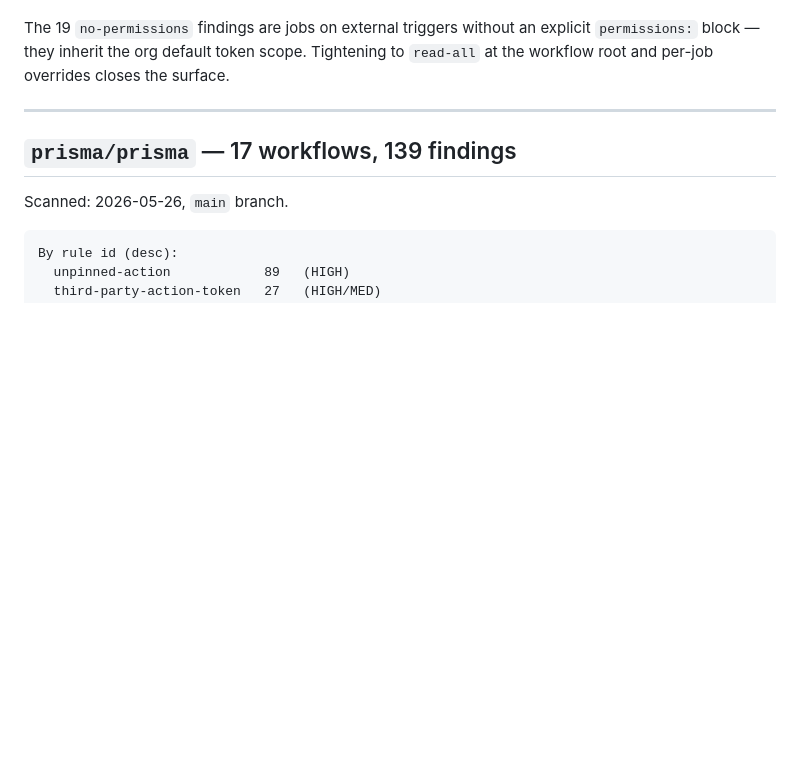
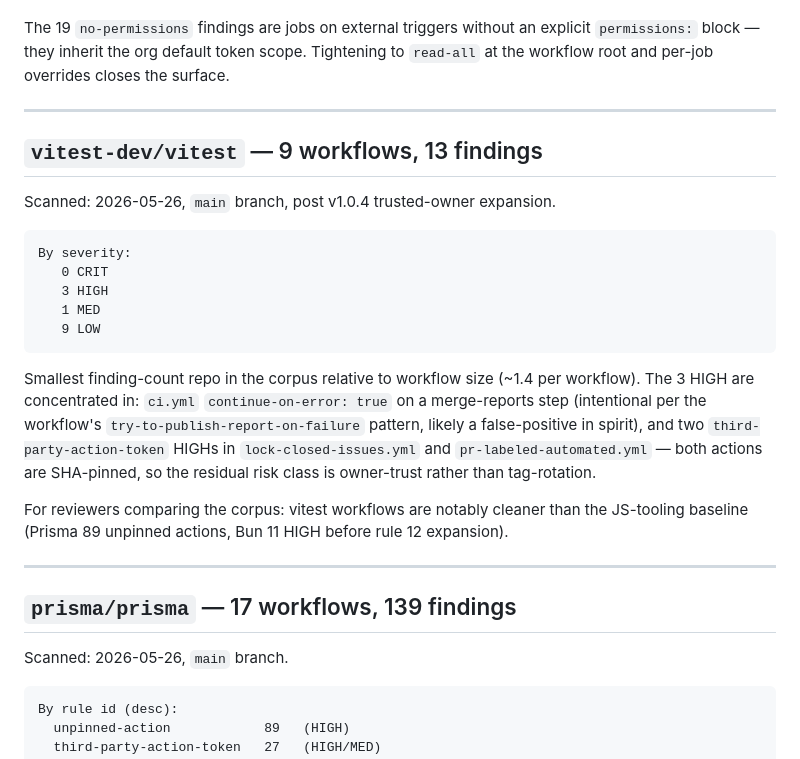
Before and after one commit to Fabridev444/gha-shield, a Markdown page: REAL-WORLD-AUDITS.md, the part around the change. Rendered like a GitHub page; blank space fills up the shorter version.

Commit message:
Add vitest-dev/vitest to REAL-WORLD-AUDITS — 9 wf, 13 findings (post v1.0.4)

````diff
--- a/REAL-WORLD-AUDITS.md
+++ b/REAL-WORLD-AUDITS.md
@@ -35,6 +35,24 @@ The 4 critical findings in `release-next-rspack.yml` are concentrated in one rel
 The 15 `cmd-injection` candidates are expressions like `${{ github.event.* }}` interpolated into `run:` blocks. Many will be false positives for fields that are not in practice attacker-controlled (numeric IDs, internal refs). Manual triage will likely cut the cluster ~30%. Even so, residuals remain real.
 
 The 19 `no-permissions` findings are jobs on external triggers without an explicit `permissions:` block — they inherit the org default token scope. Tightening to `read-all` at the workflow root and per-job overrides closes the surface.
+
+---
+
+## `vitest-dev/vitest` — 9 workflows, 13 findings
+
+Scanned: 2026-05-26, `main` branch, post v1.0.4 trusted-owner expansion.
+
+```
+By severity:
+   0 CRIT
+   3 HIGH
+   1 MED
+   9 LOW
+```
+
+Smallest finding-count repo in the corpus relative to workflow size (~1.4 per workflow). The 3 HIGH are concentrated in: `ci.yml` `continue-on-error: true` on a merge-reports step (intentional per the workflow's `try-to-publish-report-on-failure` pattern, likely a false-positive in spirit), and two `third-party-action-token` HIGHs in `lock-closed-issues.yml` and `pr-labeled-automated.yml` — both actions are SHA-pinned, so the residual risk class is owner-trust rather than tag-rotation.
+
+For reviewers comparing the corpus: vitest workflows are notably cleaner than the JS-tooling baseline (Prisma 89 unpinned actions, Bun 11 HIGH before rule 12 expansion).
 
 ---
 
````
